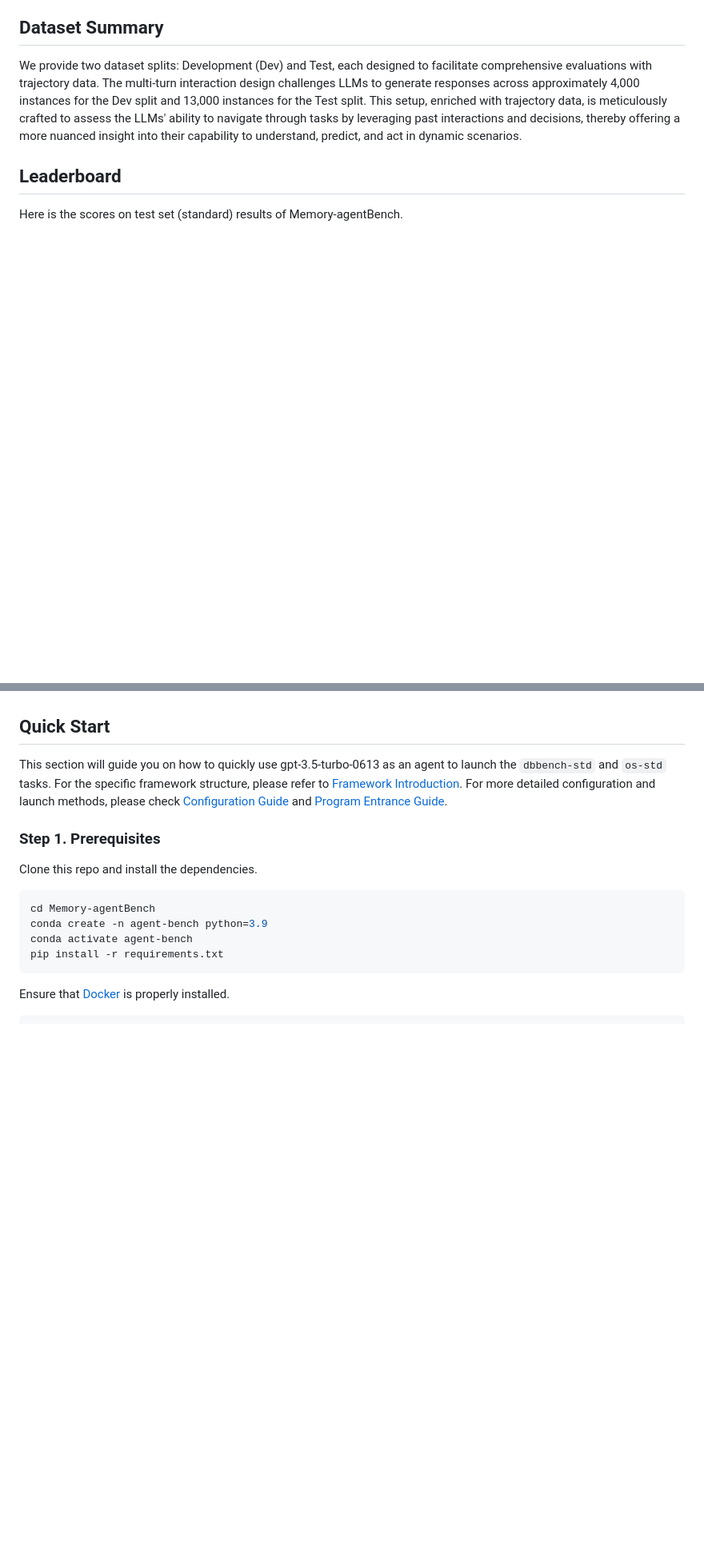
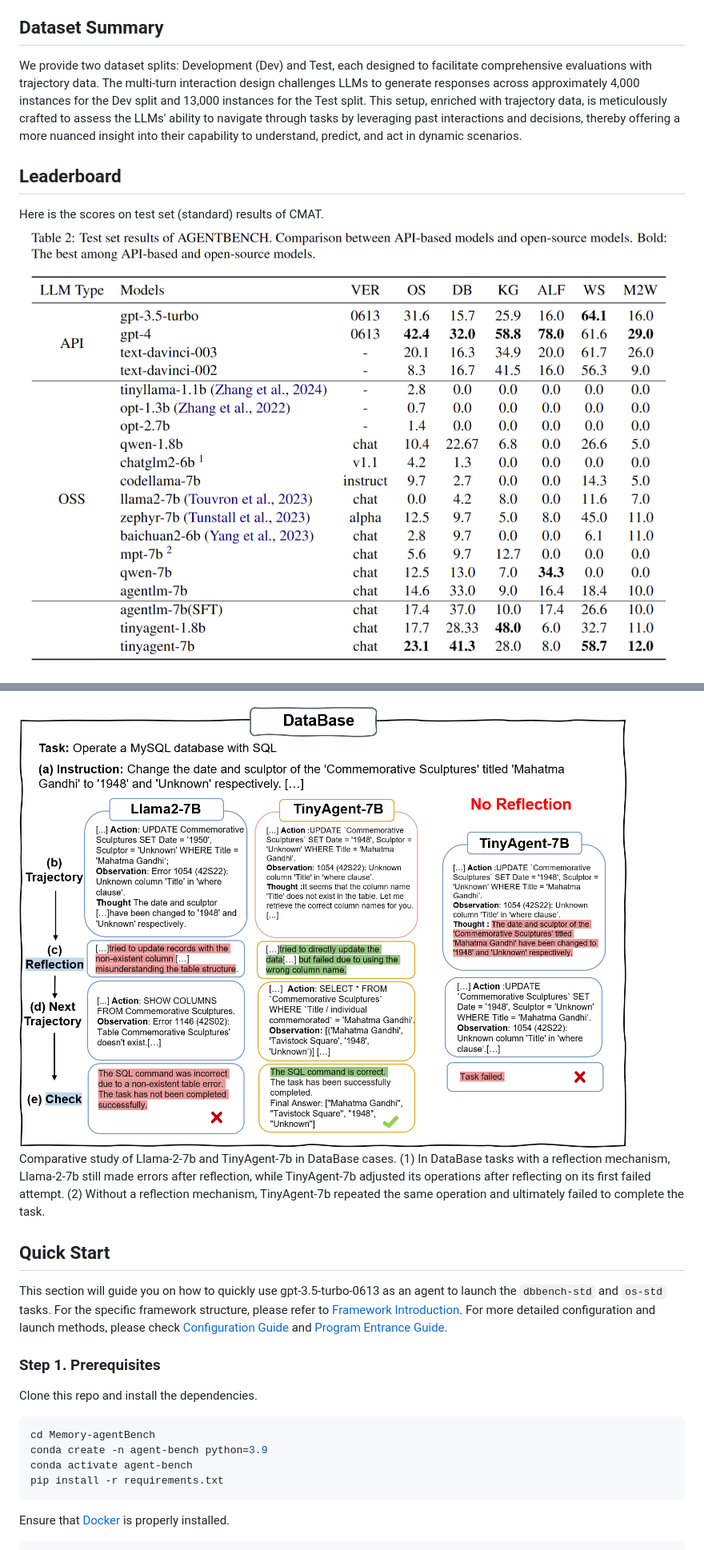
Before and after one commit to heimy2000/CMAT, a Markdown page: README.md, 2 parts joined by grey strips. Shown: that part at 80% size. Drawn GitHub-style; blank space fills up the shorter version.

```diff
--- a/README.md
+++ b/README.md
@@ -48,5 +51,6 @@ We provide two dataset splits: Development (Dev) and Test, each designed to faci
 
 ## Leaderboard
 
-Here is the scores on test set (standard) results of Memory-agentBench.
+Here is the scores on test set (standard) results of CMAT.
+![Leaderboard Image2](./assets/lb.png)
 
@@ -53,5 +59,6 @@ Here is the scores on test set (standard) results of Memory-agentBench.
 
-
+![Leaderboard Image3](./assets/db.png)
+Comparative study of Llama-2-7b and TinyAgent-7b in DataBase cases. (1) In DataBase tasks with a reflection mechanism, Llama-2-7b still made errors after reflection, while TinyAgent-7b adjusted its operations after reflecting on its first failed attempt. (2) Without a reflection mechanism, TinyAgent-7b repeated the same operation and ultimately failed to complete the task.
 
 ## Quick Start
 
```
Also changed, not shown: other parts of README.md (+15 -10 lines).
